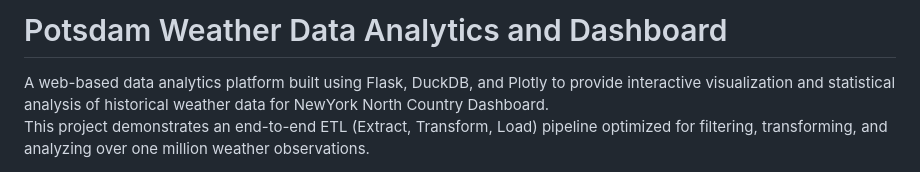
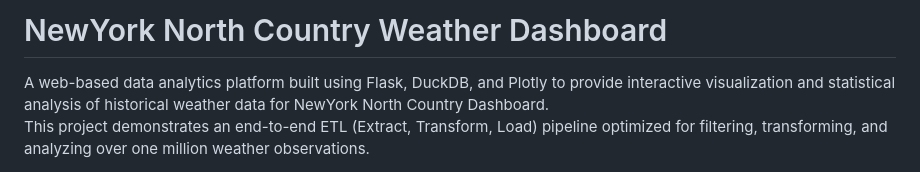
Before and after one commit to Clarkson-Applied-Data-Science/2025_ia626_juttua, a Markdown page: README.md, the part around the change. Drawn GitHub-style.

```diff
--- a/README.md
+++ b/README.md
@@ -1,4 +1,4 @@
-# Potsdam Weather Data Analytics and Dashboard
+# NewYork North Country Weather Dashboard
 
 A web-based data analytics platform built using Flask, DuckDB, and Plotly to provide interactive visualization and statistical analysis of historical weather data for NewYork North Country Dashboard.
 This project demonstrates an end-to-end ETL (Extract, Transform, Load) pipeline optimized for filtering, transforming, and analyzing over one million weather observations.
```
